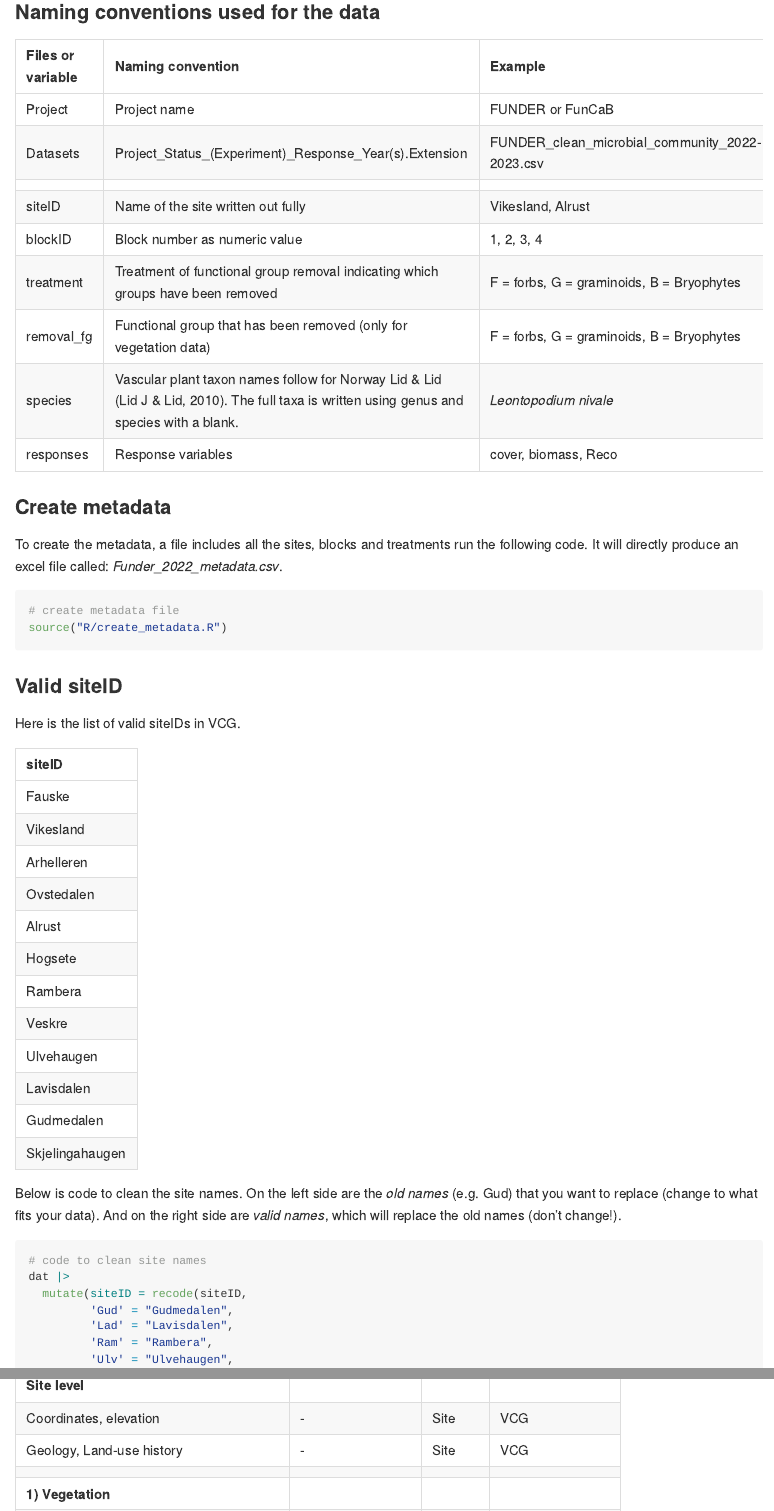
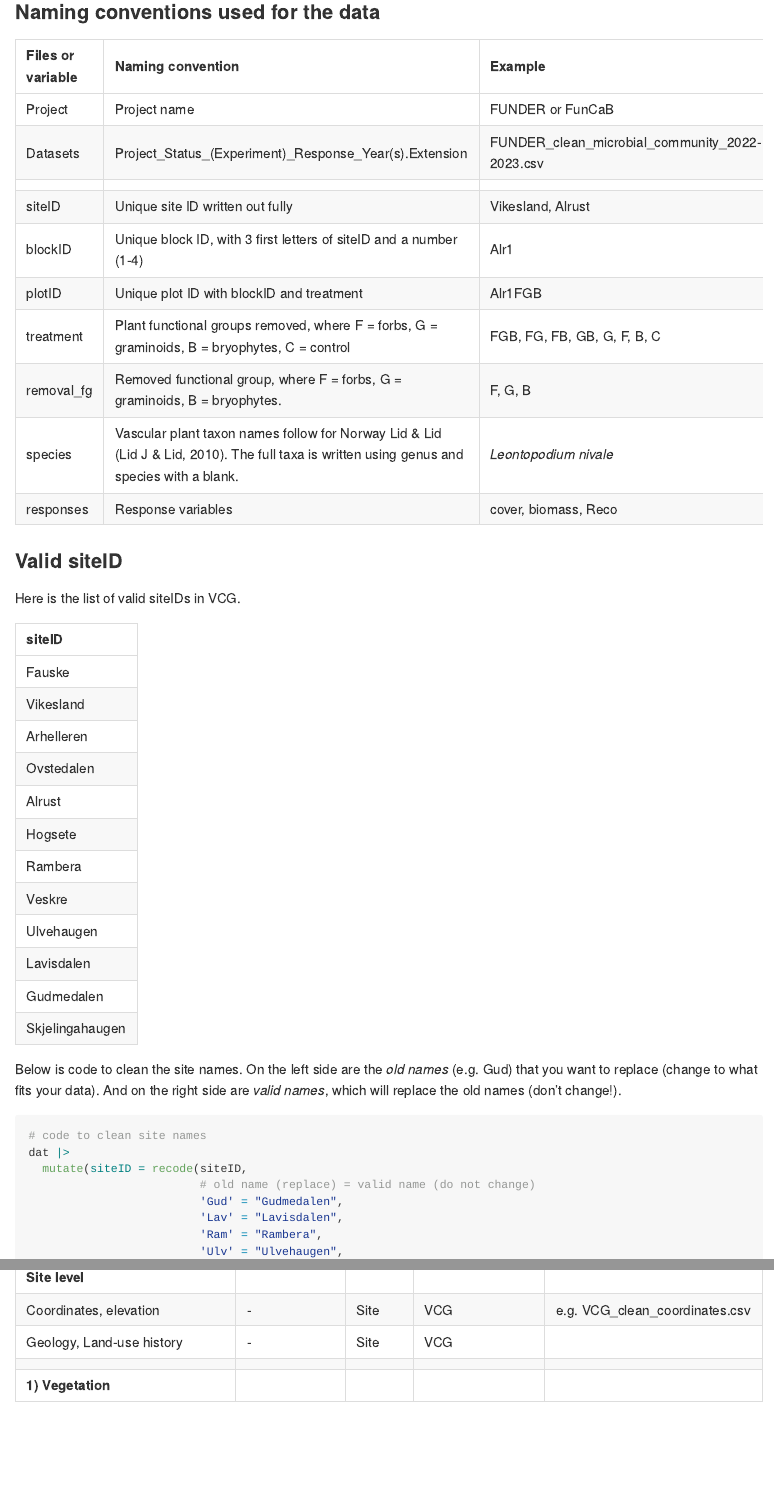
Before and after one commit to Between-the-Fjords/funder_data, an R Markdown document (README.Rmd): the page in a window 1100 px wide, from 2970 px down, and a second part further down, joined at a grey line. The pictures show the output file README.md that the author committed with the source, drawn offline in the style of GitHub.

Commit message:
fix naming convention

````diff
--- a/README.Rmd
+++ b/README.Rmd
@@ -106,24 +106,13 @@ All R code for the cleaning the raw data is available on [GitHub](https://github
 | Project  | Project name  |FUNDER or FunCaB |
 | Datasets  | Project_Status_(Experiment)_Response_Year(s).Extension | FUNDER_clean_microbial_community_2022-2023.csv |
 |  |  |  |
-| siteID  | Name of the site written out fully| Vikesland, Alrust |
-| blockID  | Block number as numeric value  | 1, 2, 3, 4 |
-| treatment  | Treatment of functional group removal indicating which groups have been removed | F = forbs, G = graminoids, B = Bryophytes |
-| removal_fg  | Functional group that has been removed (only for vegetation data) | F = forbs, G = graminoids, B = Bryophytes |
+| siteID  | Unique site ID written out fully| Vikesland, Alrust |
+| blockID  | Unique block ID, with 3 first letters of siteID and a number (1-4) | Alr1 |
+| plotID  | Unique plot ID with blockID and treatment | Alr1FGB |
+| treatment  | Plant functional groups removed, where F = forbs, G = graminoids, B = bryophytes, C = control | FGB, FG, FB, GB, G, F, B, C |
+| removal_fg  | Removed functional group, where F = forbs, G = graminoids, B = bryophytes. | F, G, B |
 | species  | Vascular plant taxon names follow for Norway Lid & Lid (Lid J & Lid, 2010). The full taxa is written using genus and species with a blank. | *Leontopodium nivale* |
 | responses  | Response variables | cover, biomass, Reco |
-
-
-### Create metadata
-
-To create the metadata, a file includes all the sites, blocks and treatments run the following code.
-It will directly produce an excel file called: *Funder_2022_metadata.csv*.
-
-```{r metadata, eval=FALSE, echo=TRUE}
-# create metadata file
-source("R/create_metadata.R")
-
-```
 
 
 ### Valid siteID
@@ -153,18 +142,19 @@ And on the right side are *valid names*, which will replace the old names (don't
 # code to clean site names
 dat |>
   mutate(siteID = recode(siteID,
-         'Gud' = "Gudmedalen",
-         'Lad' = "Lavisdalen",
-         'Ram' = "Rambera",
-         'Ulv' = "Ulvehaugen",
-         'Skj' = "Skjelingahaugen",
-         'Alr' = "Alrust",
-         'Arh' = "Arhelleren",
-         'Fau' = "Fauske",
-         'Hog' = "Hogsete",
-         'Ovs' = "Ovstedalen",
-         'Vik' = "Vikesland",
-         'Ves' = "Veskre"))
+                         # old name (replace) = valid name (do not change)
+                         'Gud' = "Gudmedalen",
+                         'Lav' = "Lavisdalen",
+                         'Ram' = "Rambera",
+                         'Ulv' = "Ulvehaugen",
+                         'Skj' = "Skjelingahaugen",
+                         'Alr' = "Alrust",
+                         'Arh' = "Arhelleren",
+                         'Fau' = "Fauske",
+                         'Hog' = "Hogsete",
+                         'Ovs' = "Ovstedalen",
+                         'Vik' = "Vikesland",
+                         'Ves' = "Veskre"))
 ```
 
 
@@ -175,51 +165,51 @@ This is an overview over all the datasets.
 They are available on [OSF](https://osf.io/tx9r2/).
 
 | Response  | Time period  | Level | Project  | Filename  |
-|:---|:---|:---|:---|
-| **Site level** |  |  |  |
-| Coordinates, elevation | - | Site | VCG |
-| Geology, Land-use history | - | Site | VCG |
-| |  |  |  |
-| **1) Vegetation** |  |  |  |
-| Vascular plant species cover  | 2015 - 2019, 2022  | Plot  | FunCaB  |
-| Vascular plant species presence  | 2015 - 2019, 2022  | Subplot  | FunCaB |
-| Vegetation height  | 2015 - 2019, 2022  | Plot  | FunCaB  |
-| Functional group biomass  | 2015 - 2022  | Plot  | FunCaB/FUNDER  |
-| Total biomass  | 2022  | Plot  | FUNDER  |
-| Reflectance  | 2021  | Plot  | FunCaB  |
-| |  |  |  |
-| Root biomass  | 2022  | Plot  | FUNDER  |
-| Root productivity  | 2022  | Plot  | FUNDER  |
-| Root traits  | 2022  | Plot  | FUNDER  |
-| |  |  |  |
-| Bryophyte composition  | 2022  | Plot  | FUNDER  |
-| Bryophyte presence?  | 2022  | Plot  | FUNDER  |
-| Bryophyte functional traits  | 2022  | Plot  | FUNDER  |
-| |  |  |  |
-| **2) Mesofauna** |  |  |  |
-| Mycelia production  | 2022  | Plot  | FUNDER  |
-| Mesofauna functional groups and diversity  | 2022  | Plot  | FUNDER  |
-| Mesofauna abundance and biomass  | 2022  | Plot  | FUNDER  |
-| |  |  |  |
-| **3) Fungi** |  |  |  |
-| Fungal functional groups and diversity  | 2022  | Plot  | FUNDER  |
-| |  |  |  |
-| **4) Bacteria** |  |  |  |
-| Bacteria functional groups and diversity  | 2022  | Plot  | FUNDER  |
-| **5) Carbon cycling** |  |  |  |
-| Ecosystem carbon fluxes  | 2015-2018, 2022  | Plot  | FunCaB/FUNDER  |
-| Litter bag decomposition  | 2022  | Plot  | FUNDER  |
-| Tea bag decomposition  | 2022  | Plot  | FUNDER  |
-| |  |  |  |
-| **6) Nutrient cycling** |  |  |  |
-| C and N stocks  | 2022  | Plot  | FUNDER  |
-| Available nutrients  | 2022  | Plot  | FUNDER  |
-| Soil depth  | 2022  | Plot  | FUNDER  |
-| |  |  |  |
-| **7) Climate** |  |  |  |
-| Soil temperature and moisture  | 2022  | Plot  | FUNDER  |
-| Soil temperature and moisture  | 2015-2017  | Plot  | FunCaB  |
-| Climate | 2009-2022  | Site  | VCG  |
+|:---|:---|:---|:---|:---|
+| **Site level** |  |  |  |  |
+| Coordinates, elevation | - | Site | VCG |  e.g. VCG_clean_coordinates.csv |
+| Geology, Land-use history | - | Site | VCG |  |
+| |  |  |  |  |
+| **1) Vegetation** |  |  |  |  |
+| Vascular plant species cover  | 2015 - 2019, 2022  | Plot  | FunCaB  |  |
+| Vascular plant species presence  | 2015 - 2019, 2022  | Subplot  | FunCaB |  |
+| Vegetation height  | 2015 - 2019, 2022  | Plot  | FunCaB  |  |
+| Functional group biomass  | 2015 - 2022  | Plot  | FunCaB/FUNDER  |  |
+| Total biomass  | 2022  | Plot  | FUNDER  |  |
+| Reflectance  | 2021  | Plot  | FunCaB  |  |
+| |  |  |  |  |
+| Root biomass  | 2022  | Plot  | FUNDER  |  |
+| Root productivity  | 2022  | Plot  | FUNDER  |  |
+| Root traits  | 2022  | Plot  | FUNDER  |  |
+| |  |  |  |  |
+| Bryophyte composition  | 2022  | Plot  | FUNDER  |  |
+| Bryophyte presence?  | 2022  | Plot  | FUNDER  |  |
+| Bryophyte functional traits  | 2022  | Plot  | FUNDER  |  |
+| |  |  |  |  |
+| **2) Mesofauna** |  |  |  |  |
+| Mycelia production  | 2022  | Plot  | FUNDER  |  |
+| Mesofauna functional groups and diversity  | 2022  | Plot  | FUNDER  |  |
+| Mesofauna abundance and biomass  | 2022  | Plot  | FUNDER  |  |
+| |  |  |  |  |
+| **3) Fungi** |  |  |  |  |
+| Fungal functional groups and diversity  | 2022  | Plot  | FUNDER  |  |
+| |  |  |  |  |
+| **4) Bacteria** |  |  |  |  |
+| Bacteria functional groups and diversity  | 2022  | Plot  | FUNDER  |  |
+| **5) Carbon cycling** |  |  |  |  |
+| Ecosystem carbon fluxes  | 2015-2018, 2022  | Plot  | FunCaB/FUNDER  |  |
+| Litter bag decomposition  | 2022  | Plot  | FUNDER  |  |
+| Tea bag decomposition  | 2022  | Plot  | FUNDER  |  |
+| |  |  |  |  |
+| **6) Nutrient cycling** |  |  |  |  |
+| C and N stocks  | 2022  | Plot  | FUNDER  |  |
+| Available nutrients  | 2022  | Plot  | FUNDER  |  |
+| Soil depth  | 2022  | Plot  | FUNDER  |  |
+| |  |  |  |  |
+| **7) Climate** |  |  |  |  |
+| Soil temperature and moisture  | 2022  | Plot  | FUNDER  |  |
+| Soil temperature and moisture  | 2015-2017  | Plot  | FunCaB  |  |
+| Climate | 2009-2022  | Site  | VCG  |  |
 
 
 ## Methods
````
Also changed, not shown: README.md.
